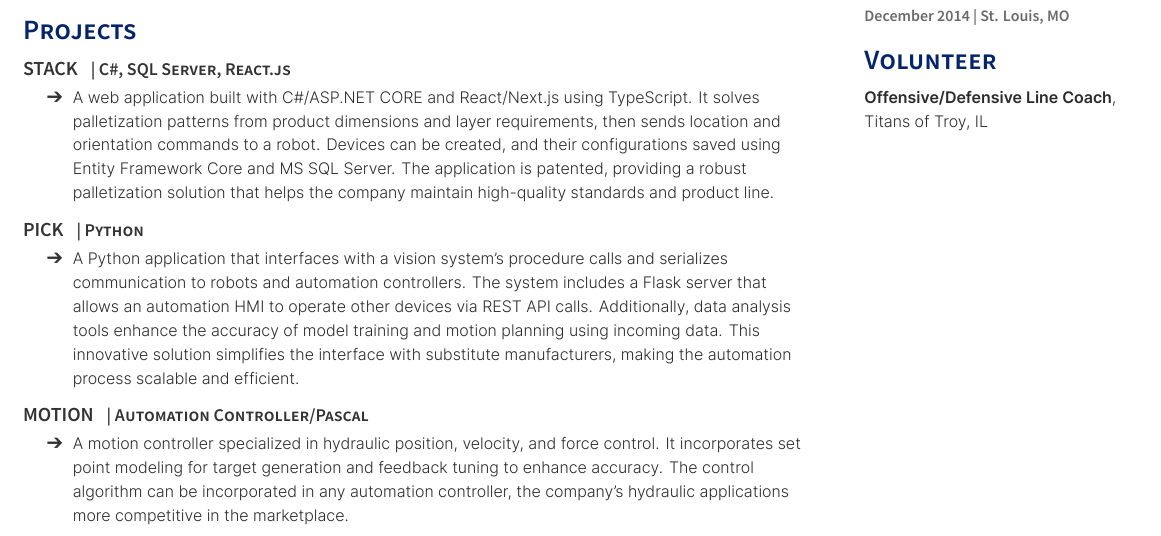
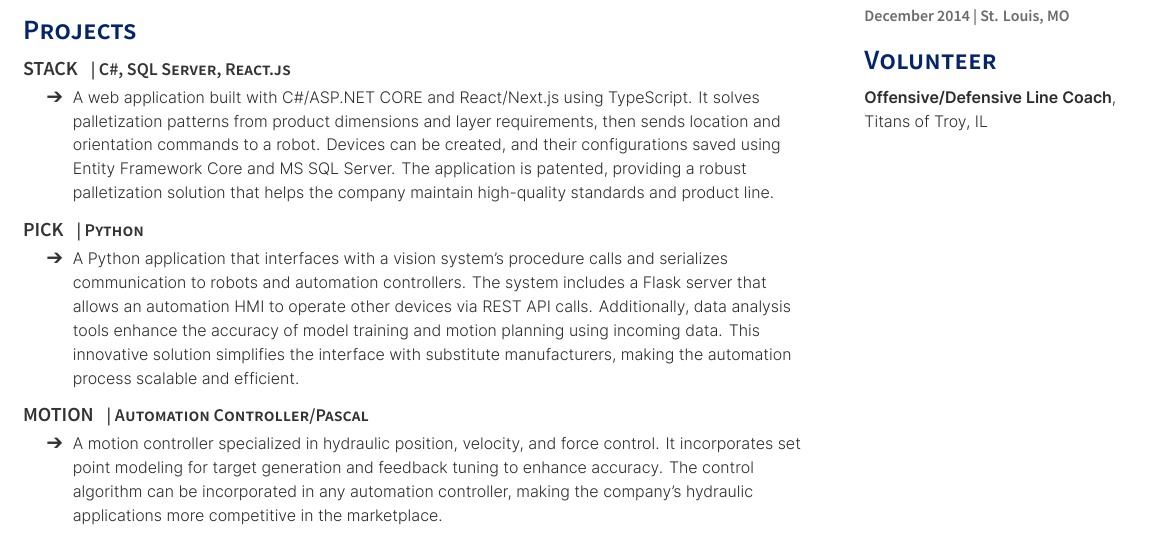
Before and after one commit to ifTaylor/Resume, a LaTeX document (TTurner.tex): part of the page, cut so that both start at the same text. The pictures show the PDF file TTurner.pdf that the author committed with the source.

Commit message:
Forgotten verb

```diff
--- a/TTurner.tex
+++ b/TTurner.tex
@@ -67,7 +67,7 @@
 \runsubsection{Motion}
 \descript{| Automation Controller/Pascal}
 \begin{tightemize}
-\item A motion controller specialized in hydraulic position, velocity, and force control. It incorporates set point modeling for target generation and feedback tuning to enhance accuracy. The control algorithm can be incorporated in any automation controller, the company's hydraulic applications more competitive in the marketplace.
+\item A motion controller specialized in hydraulic position, velocity, and force control. It incorporates set point modeling for target generation and feedback tuning to enhance accuracy. The control algorithm can be incorporated in any automation controller, making the company's hydraulic applications more competitive in the marketplace.
 \end{tightemize}
 \sectionsep
 
```
Also changed, not shown: TTurner.pdf, 2 other files.
